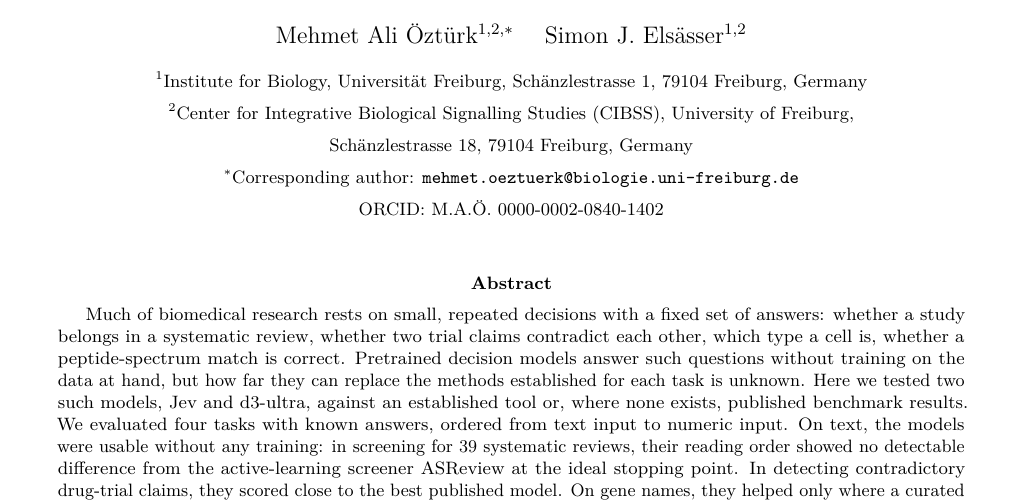
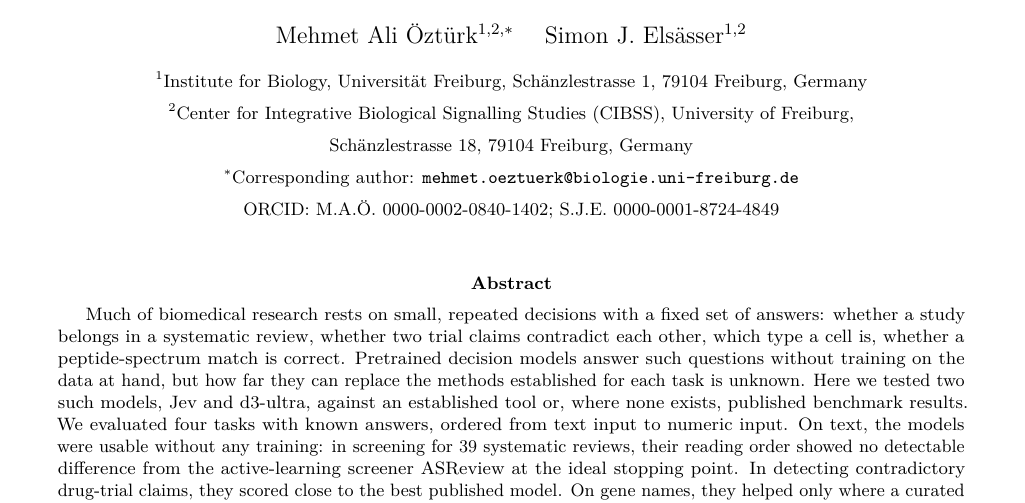
Before and after one commit to oeztuerkmehmetali-del/decision-model-benchmark, a LaTeX paper (paper.tex): part of page 1 of 9, cut so that both start at the same text. Compiled offline with pdfLaTeX.

Commit message:
ORCID for both authors

```diff
--- a/paper.tex
+++ b/paper.tex
@@ -17,7 +17,7 @@
   {\small $^{2}$Center for Integrative Biological Signalling Studies (CIBSS), University of Freiburg,}\\
   {\small Sch\"{a}nzlestrasse 18, 79104 Freiburg, Germany}\\
   {\small $^{*}$Corresponding author: \texttt{mehmet.oeztuerk@biologie.uni-freiburg.de}}\\
-  {\small ORCID: M.A.\"{O}. \href{https://orcid.org/0000-0002-0840-1402}{0000-0002-0840-1402}}}
+  {\small ORCID: M.A.\"{O}. \href{https://orcid.org/0000-0002-0840-1402}{0000-0002-0840-1402}; S.J.E. \href{https://orcid.org/0000-0001-8724-4849}{0000-0001-8724-4849}}}
 \date{}
 
 \begin{document}
```
Also changed, not shown: README.md, paper.pdf.
